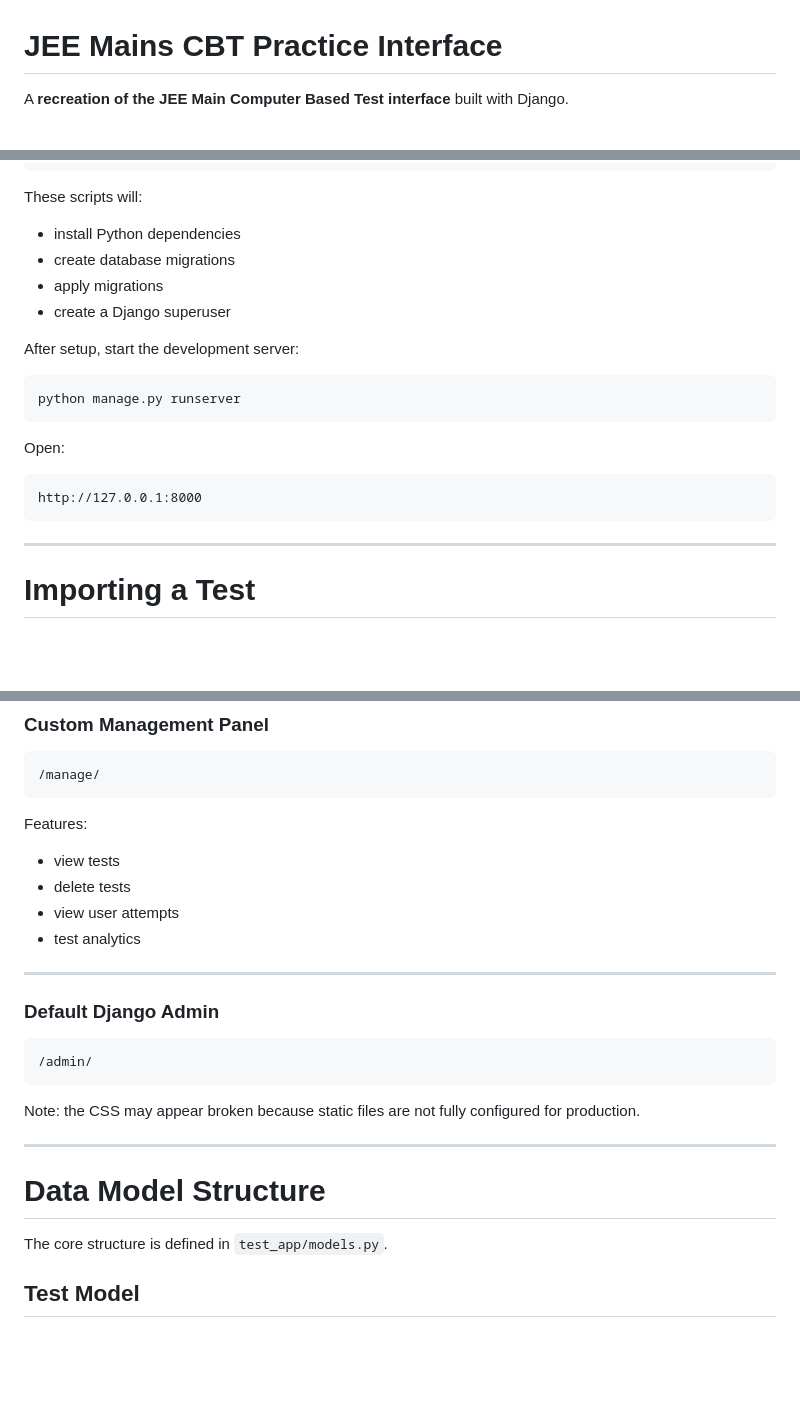
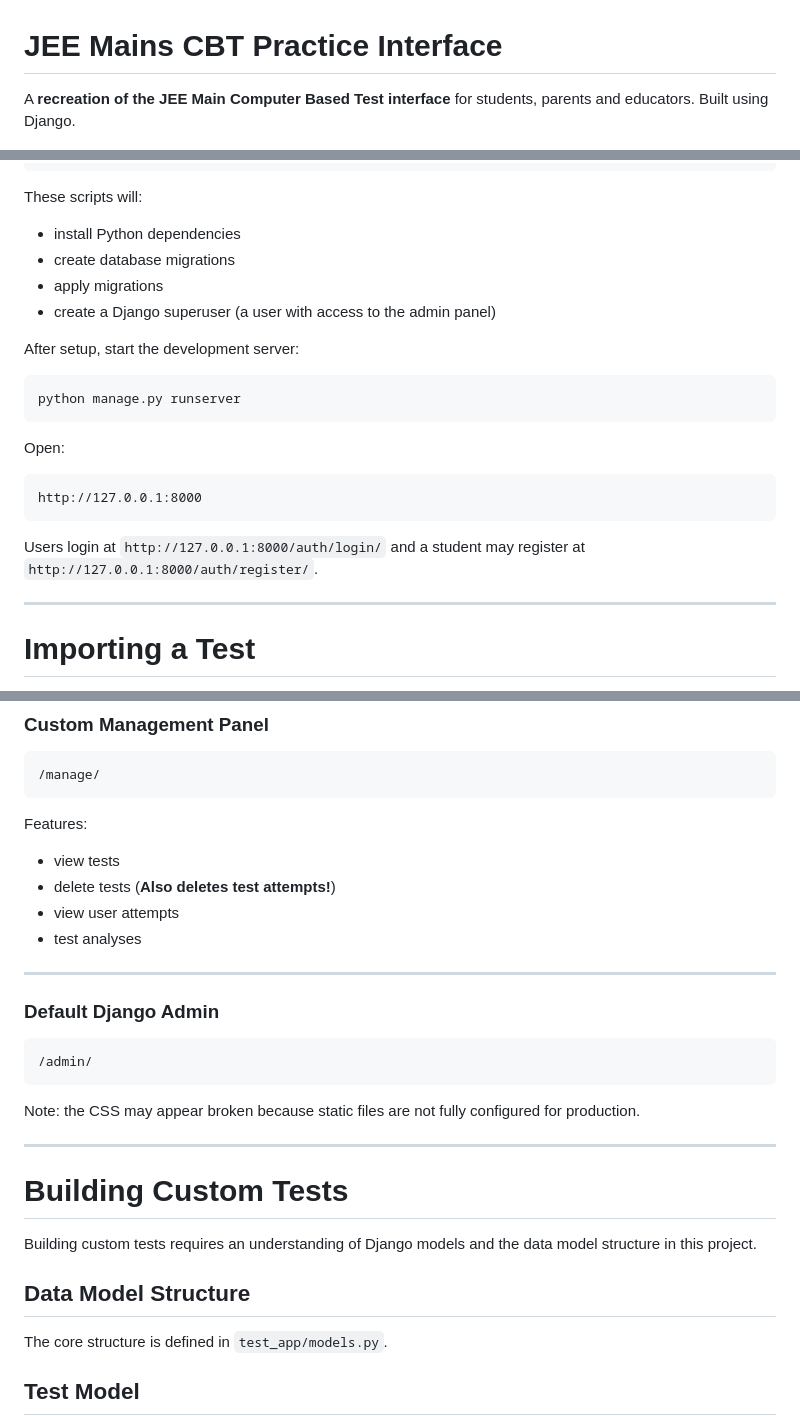
Before and after one commit to vismodo/JEE-Mains-CBT-Practice, a Markdown page: README.md, 3 parts joined by grey strips. GitHub-like rendering; blank space fills up the shorter version.

Commit message:
Improve README.md with additional details and clarity
Updated README.md to enhance clarity and detail for users, including multiple-user support and specific login/registration URLs.

````diff
--- a/README.md
+++ b/README.md
@@ -1,6 +1,6 @@
 # JEE Mains CBT Practice Interface
 
-A **recreation of the JEE Main Computer Based Test interface** built with Django.
+A **recreation of the JEE Main Computer Based Test interface** for students, parents and educators. Built using Django.
 
 ![screenshot_of_test](screenshots/test_screenshot.jpeg)
 
@@ -80,7 +82,7 @@ These scripts will:
 * install Python dependencies
 * create database migrations
 * apply migrations
-* create a Django superuser
+* create a Django superuser (a user with access to the admin panel)
 
 After setup, start the development server:
 
@@ -93,6 +95,7 @@ Open:
 ```
 http://127.0.0.1:8000
 ```
+Users login at `http://127.0.0.1:8000/auth/login/` and a student may register at `http://127.0.0.1:8000/auth/register/`.
 
 ---
 
@@ -214,9 +217,9 @@ The project includes **two admin interfaces**.
 Features:
 
 * view tests
-* delete tests
+* delete tests (**Also deletes test attempts!**)
 * view user attempts
-* test analytics
+* test analyses
 
 ---
 
@@ -229,8 +232,11 @@ Features:
 Note: the CSS may appear broken because static files are not fully configured for production.
 
 ---
+# Building Custom Tests
 
-# Data Model Structure
+Building custom tests requires an understanding of Django models and the data model structure in this project.
+
+## Data Model Structure
 
 The core structure is defined in `test_app/models.py`.
 
````
Also changed, not shown: other parts of README.md (+3 -1 lines).
